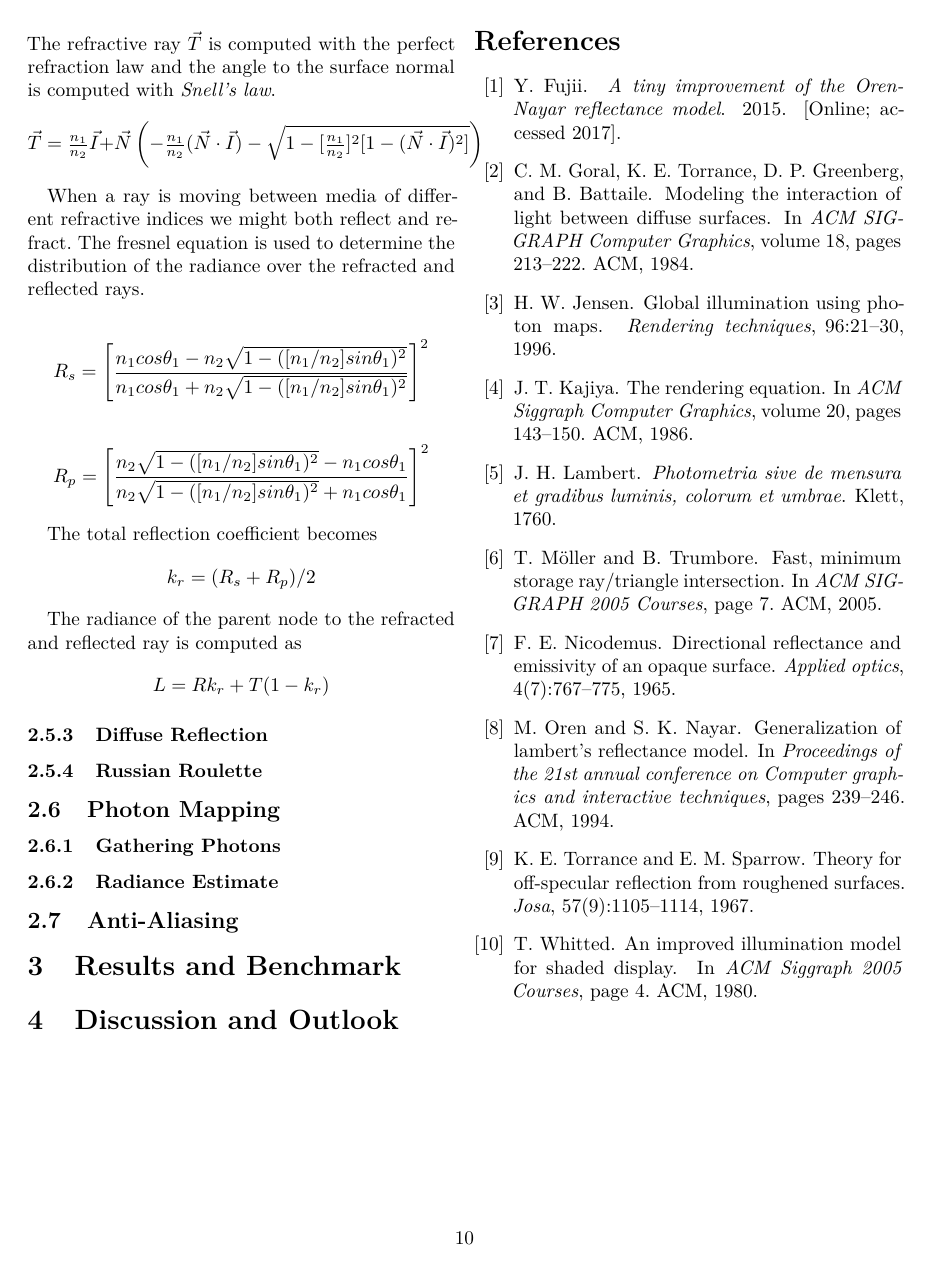
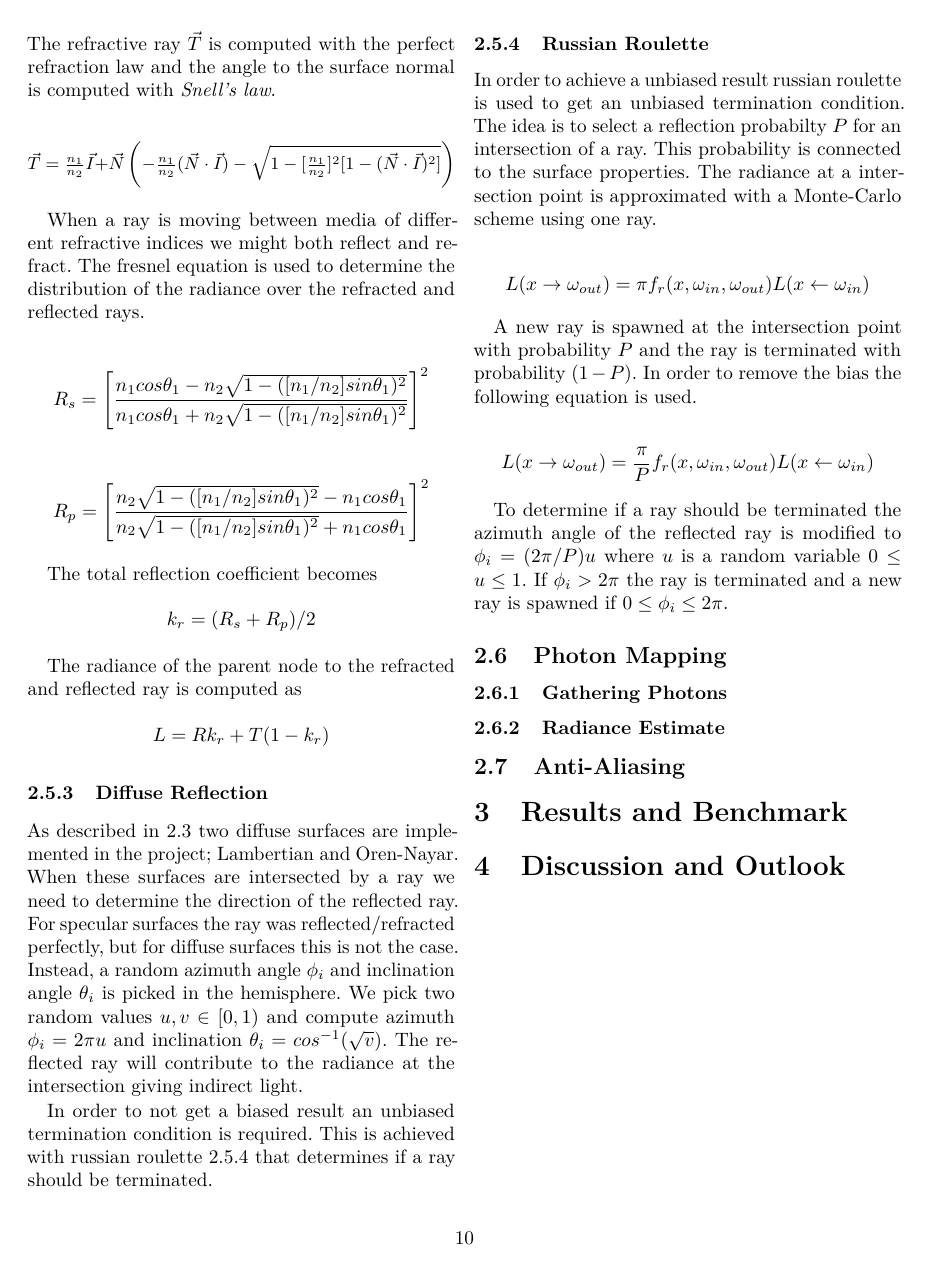
Before and after one commit to CaffeineViking/mcrt, a LaTeX document (docs/mcrt.tex): page 10 of 10 before the commit and page 10 of 11 after it. Compiled offline with pdfLaTeX.

Commit message:
Add text about diffuse reflection and russian roulette

```diff
--- a/docs/mcrt.tex
+++ b/docs/mcrt.tex
@@ -398,8 +401,24 @@ holds we have an intersection and the distance \(t\) the ray has to travel to th
           \end{equation*}
 
           \subsubsection{Diffuse Reflection} \label{sec:diffuse_refraction}
+          As described in \ref{sec:surface_properties} two diffuse surfaces are implemented in the project; Lambertian and Oren-Nayar. When these surfaces are intersected by a ray we need to determine the direction of the reflected ray. For specular surfaces the ray was reflected/refracted perfectly, but for diffuse surfaces this is not the case. Instead, a random azimuth angle $\phi_i$ and inclination angle $\theta_i$ is picked in the hemisphere. We pick two random values $u, v \in [0,1)$ and compute azimuth $\phi_i = 2\pi u$ and inclination $\theta_i = cos^{-1}(\sqrt{v})$. The reflected ray will contribute to the radiance at the intersection giving indirect light.
+
+          In order to not get a biased result an unbiased termination condition is required. This is achieved with russian roulette \ref{sec:russian_roulette} that determines if a ray should be terminated.
+
           \subsubsection{Russian Roulette} \label{sec:russian_roulette}
+          In order to achieve a unbiased result russian roulette is used to get an unbiased termination condition. The idea is to select a reflection probabilty $P$ for an intersection of a ray. This probability is connected to the surface properties. The radiance at a intersection point is approximated with a Monte-Carlo scheme using one ray.
 
+          \begin{equation*}
+            L(x \rightarrow \omega_{out}) = \pi f_r(x, \omega_{in}, \omega_{out}) L(x \leftarrow \omega_{in})
+          \end{equation*}
+
+          A new ray is spawned at the intersection point with probability $P$ and the ray is terminated with probability $(1-P)$. In order to remove the bias the following equation is used.
+
+          \begin{equation*}
+            L(x \rightarrow \omega_{out}) = \frac{\pi}{P} f_r(x, \omega_{in}, \omega_{out}) L(x \leftarrow \omega_{in})
+          \end{equation*}
+
+          To determine if a ray should be terminated the azimuth angle of the reflected ray is modified to $\phi_i = (2\pi/P)u$ where $u$ is a random variable $0 \leq u \leq 1$. If $\phi_i > 2\pi$ the ray is terminated and a new ray is spawned if $0 \leq \phi_i \leq 2\pi$.
         \subsection{Photon Mapping} \label{sec:photon_mapping}
             \subsubsection{Gathering Photons} \label{sec:gathering_photons}
             \subsubsection{Radiance Estimate} \label{sec:radiance_estimate}
```
Also changed, not shown: docs/mcrt.tex (3 more changed lines).
